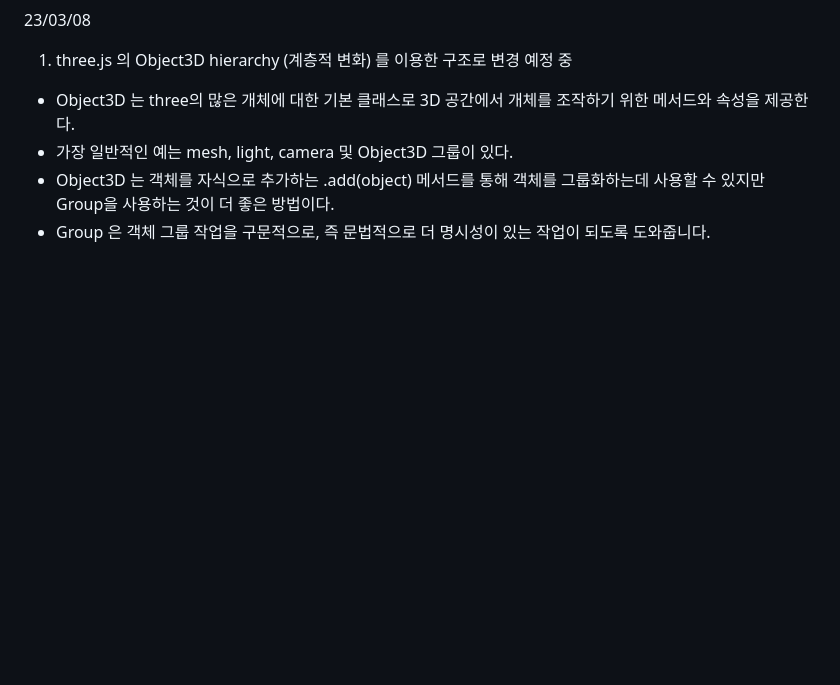
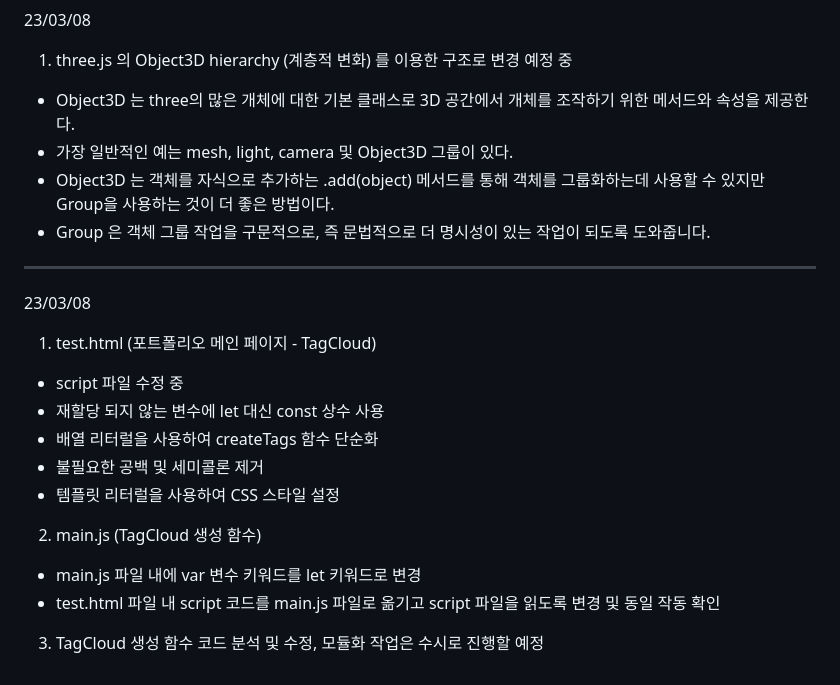
Before and after one commit to polarisjyb/Solarsystem, a Markdown page: README.md, the part around the change. Drawn GitHub-style; blank space fills up the shorter version.

Commit message:
solar-system-module README.md 23/03/09 작업 내용 추가

```diff
--- a/README.md
+++ b/README.md
@@ -134,3 +134,21 @@ BufferAttributes는 바로 이 속성값을 부여하는데 사용된다.
 - 가장 일반적인 예는 mesh, light, camera 및 Object3D 그룹이 있다.
 - Object3D 는 객체를 자식으로 추가하는 .add(object) 메서드를 통해 객체를 그룹화하는데 사용할 수 있지만 Group을 사용하는 것이 더 좋은 방법이다.
 - Group 은 객체 그룹 작업을 구문적으로, 즉 문법적으로 더 명시성이 있는 작업이 되도록 도와줍니다.
+
+-------------------------------------------------------
+23/03/08
+
+1. test.html (포트폴리오 메인 페이지 - TagCloud)
+
+- script 파일 수정 중
+- 재할당 되지 않는 변수에 let 대신 const 상수 사용
+- 배열 리터럴을 사용하여 createTags 함수 단순화
+- 불필요한 공백 및 세미콜론 제거
+- 템플릿 리터럴을 사용하여 CSS 스타일 설정
+
+2. main.js (TagCloud 생성 함수)
+
+- main.js 파일 내에 var 변수 키워드를 let 키워드로 변경
+- test.html 파일 내 script 코드를 main.js 파일로 옮기고 script 파일을 읽도록 변경 및 동일 작동 확인
+
+3. TagCloud 생성 함수 코드 분석 및 수정, 모듈화 작업은 수시로 진행할 예정
```
